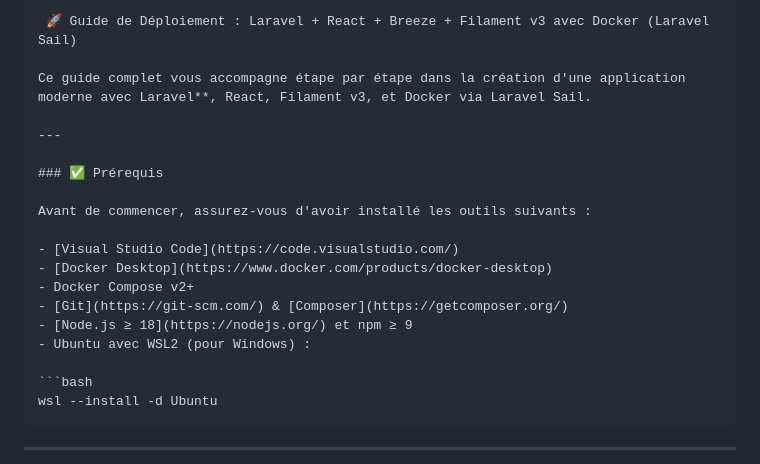
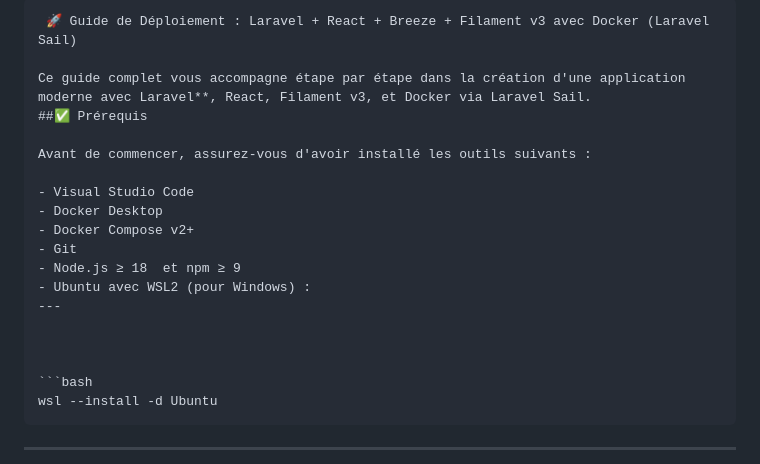
Before and after one commit to ABOULJID22/portfolio-abouljid, a Markdown page: README.md, the part around the change. Rendered like a GitHub page.

````diff
--- a/README.md
+++ b/README.md
@@ -1,21 +1,21 @@
 
-```markdown
+```
  🚀 Guide de Déploiement : Laravel + React + Breeze + Filament v3 avec Docker (Laravel Sail)
 
 Ce guide complet vous accompagne étape par étape dans la création d'une application moderne avec Laravel**, React, Filament v3, et Docker via Laravel Sail.
-
----
-
-### ✅ Prérequis
+##✅ Prérequis
 
 Avant de commencer, assurez-vous d'avoir installé les outils suivants :
 
-- [Visual Studio Code](https://code.visualstudio.com/)
-- [Docker Desktop](https://www.docker.com/products/docker-desktop)
+- Visual Studio Code
+- Docker Desktop
 - Docker Compose v2+
-- [Git](https://git-scm.com/) & [Composer](https://getcomposer.org/)
-- [Node.js ≥ 18](https://nodejs.org/) et npm ≥ 9
+- Git
+- Node.js ≥ 18  et npm ≥ 9
 - Ubuntu avec WSL2 (pour Windows) :
+---
+
+
 
 ```bash
 wsl --install -d Ubuntu
````
